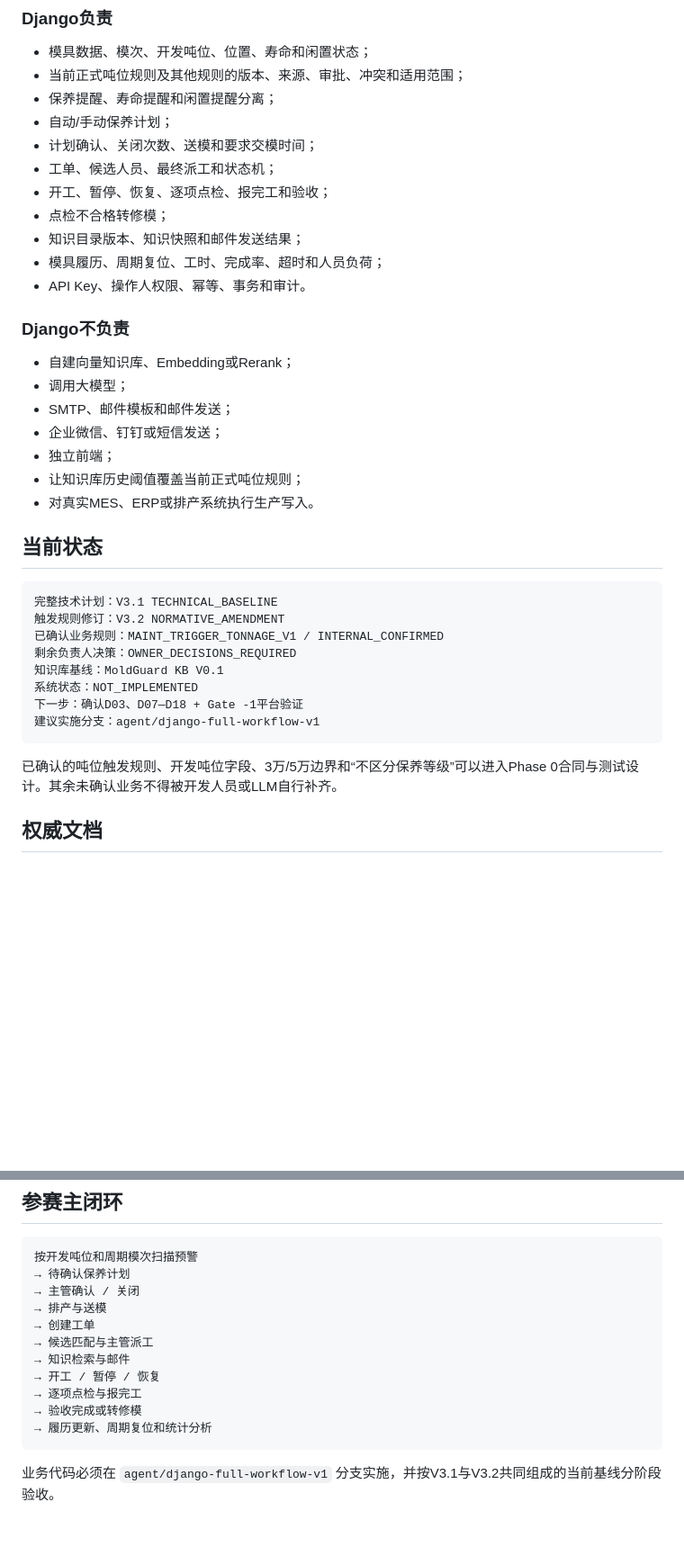
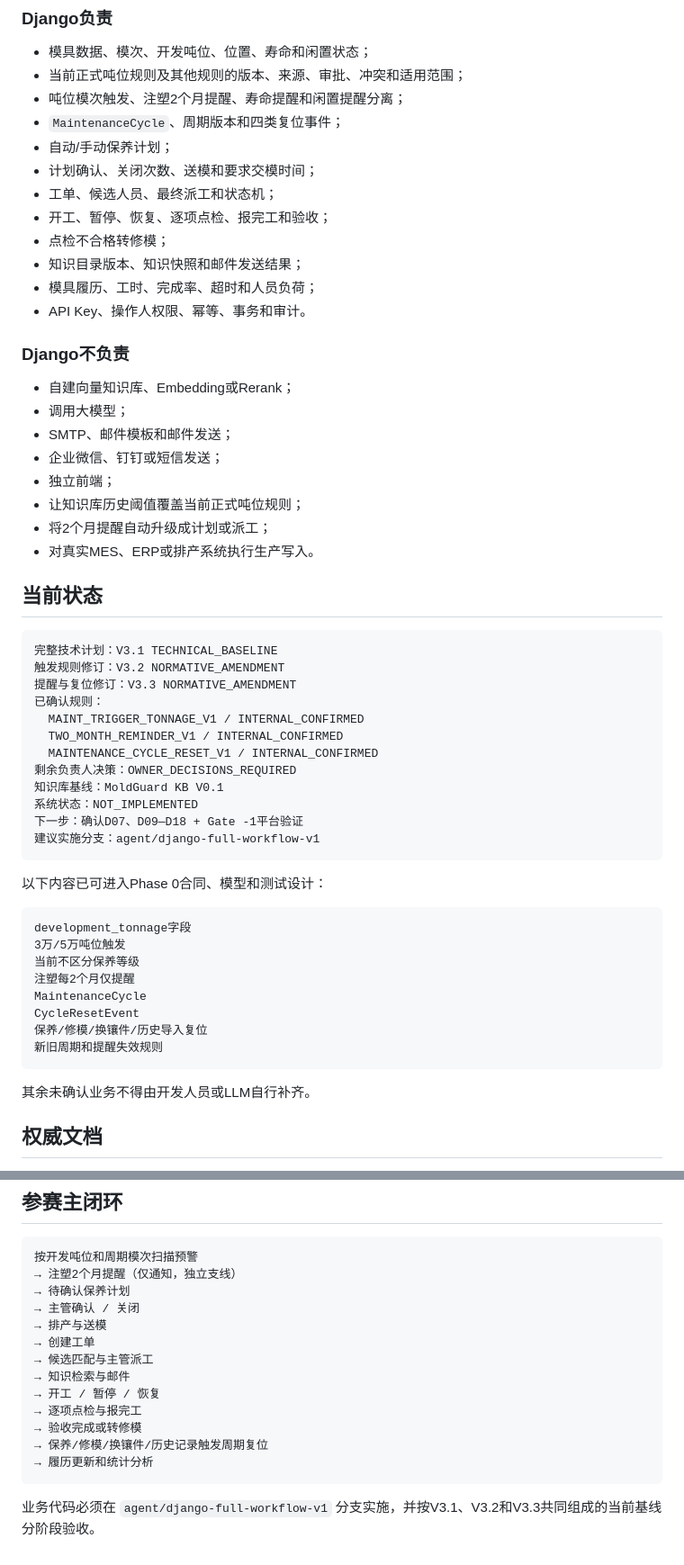
Before and after one commit to jsdfhasuh/moldguard-django-server, a Markdown page: README.md, 2 parts joined by grey strips. Shown at 90% size. Rendered like a GitHub page; blank space fills up the shorter version.

````diff
--- a/README.md
+++ b/README.md
@@ -85,14 +133,15 @@ MoldGuard_模具保养知识库_上传包V0.1.zip
 
 - 模具数据、模次、开发吨位、位置、寿命和闲置状态；
 - 当前正式吨位规则及其他规则的版本、来源、审批、冲突和适用范围；
-- 保养提醒、寿命提醒和闲置提醒分离；
+- 吨位模次触发、注塑2个月提醒、寿命提醒和闲置提醒分离；
+- `MaintenanceCycle`、周期版本和四类复位事件；
 - 自动/手动保养计划；
 - 计划确认、关闭次数、送模和要求交模时间；
 - 工单、候选人员、最终派工和状态机；
 - 开工、暂停、恢复、逐项点检、报完工和验收；
 - 点检不合格转修模；
 - 知识目录版本、知识快照和邮件发送结果；
-- 模具履历、周期复位、工时、完成率、超时和人员负荷；
+- 模具履历、工时、完成率、超时和人员负荷；
 - API Key、操作人权限、幂等、事务和审计。
 
 ### Django不负责
@@ -103,6 +152,7 @@ MoldGuard_模具保养知识库_上传包V0.1.zip
 - 企业微信、钉钉或短信发送；
 - 独立前端；
 - 让知识库历史阈值覆盖当前正式吨位规则；
+- 将2个月提醒自动升级成计划或派工；
 - 对真实MES、ERP或排产系统执行生产写入。
 
 ## 当前状态
@@ -110,15 +160,32 @@ MoldGuard_模具保养知识库_上传包V0.1.zip
 ```text
 完整技术计划：V3.1 TECHNICAL_BASELINE
 触发规则修订：V3.2 NORMATIVE_AMENDMENT
-已确认业务规则：MAINT_TRIGGER_TONNAGE_V1 / INTERNAL_CONFIRMED
+提醒与复位修订：V3.3 NORMATIVE_AMENDMENT
+已确认规则：
+  MAINT_TRIGGER_TONNAGE_V1 / INTERNAL_CONFIRMED
+  TWO_MONTH_REMINDER_V1 / INTERNAL_CONFIRMED
+  MAINTENANCE_CYCLE_RESET_V1 / INTERNAL_CONFIRMED
 剩余负责人决策：OWNER_DECISIONS_REQUIRED
 知识库基线：MoldGuard KB V0.1
 系统状态：NOT_IMPLEMENTED
-下一步：确认D03、D07—D18 + Gate -1平台验证
+下一步：确认D07、D09—D18 + Gate -1平台验证
 建议实施分支：agent/django-full-workflow-v1
 ```
 
-已确认的吨位触发规则、开发吨位字段、3万/5万边界和“不区分保养等级”可以进入Phase 0合同与测试设计。其余未确认业务不得被开发人员或LLM自行补齐。
+以下内容已可进入Phase 0合同、模型和测试设计：
+
+```text
+development_tonnage字段
+3万/5万吨位触发
+当前不区分保养等级
+注塑每2个月仅提醒
+MaintenanceCycle
+CycleResetEvent
+保养/修模/换镶件/历史导入复位
+新旧周期和提醒失效规则
+```
+
+其余未确认业务不得由开发人员或LLM自行补齐。
 
 ## 权威文档
 
@@ -151,6 +221,7 @@ MoldGuard_模具保养知识库_上传包V0.1.zip
 
 ```text
 按开发吨位和周期模次扫描预警
+→ 注塑2个月提醒（仅通知，独立支线）
 → 待确认保养计划
 → 主管确认 / 关闭
 → 排产与送模
@@ -160,7 +231,8 @@ MoldGuard_模具保养知识库_上传包V0.1.zip
 → 开工 / 暂停 / 恢复
 → 逐项点检与报完工
 → 验收完成或转修模
-→ 履历更新、周期复位和统计分析
+→ 保养/修模/换镶件/历史记录触发周期复位
+→ 履历更新和统计分析
 ```
 
-业务代码必须在 `agent/django-full-workflow-v1` 分支实施，并按V3.1与V3.2共同组成的当前基线分阶段验收。
+业务代码必须在 `agent/django-full-workflow-v1` 分支实施，并按V3.1、V3.2和V3.3共同组成的当前基线分阶段验收。
````
Also changed, not shown: other parts of README.md (+59 -8 lines).
